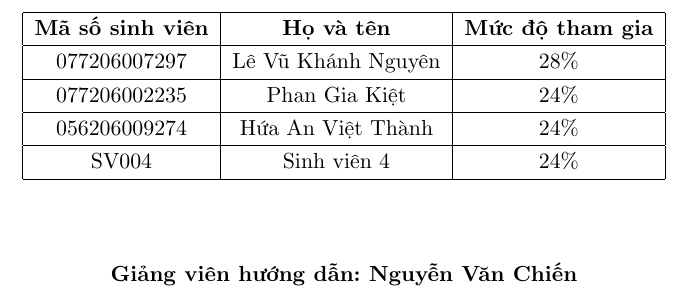
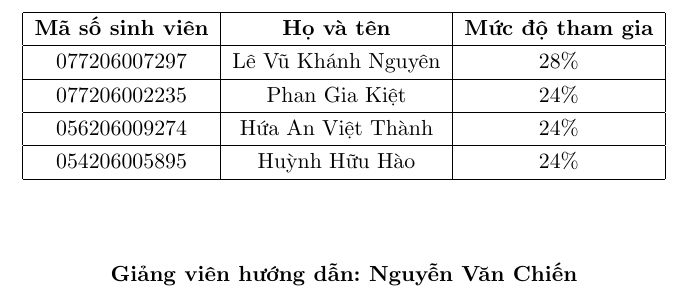
Before and after one commit to gkietttt/Nhom7-TKCSDL, a LaTeX book (book.tex): part of page 2 of 151 before the commit and part of page 2 of 152 after it, cut so that both start at the same text. Compiled offline with pdfLaTeX.

Commit message:
update book.pdf

```diff
--- a/book.tex
+++ b/book.tex
@@ -25,7 +25,7 @@
 \hline
 056206009274 & Hứa An Việt Thành & 24\% \\
 \hline
-SV004 & Sinh viên 4 & 24\% \\
+054206005895 & Huỳnh Hữu Hào & 24\% \\
 \hline
 \end{tabular}
 \end{table}
```
Also changed, not shown: chapter4.tex (+2 -2 lines), book.pdf.
